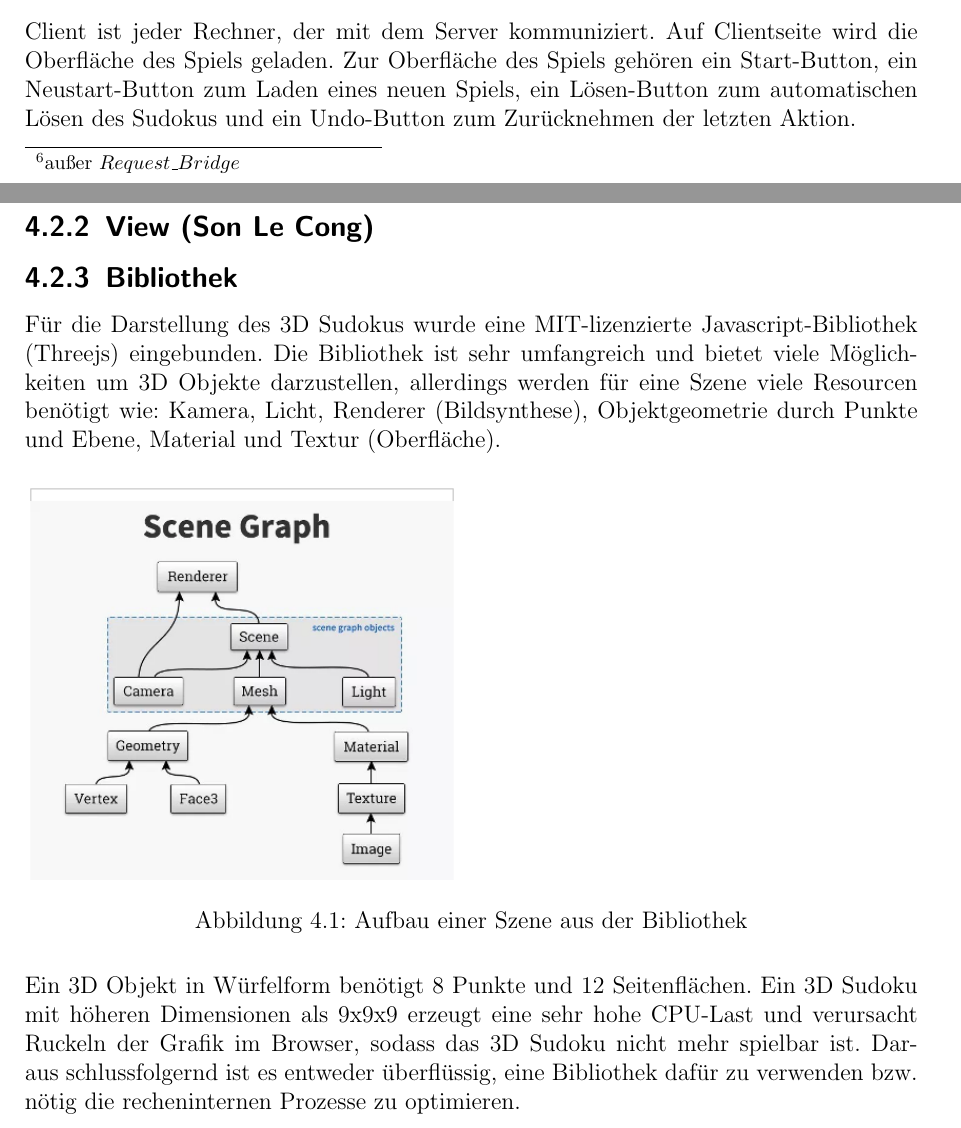
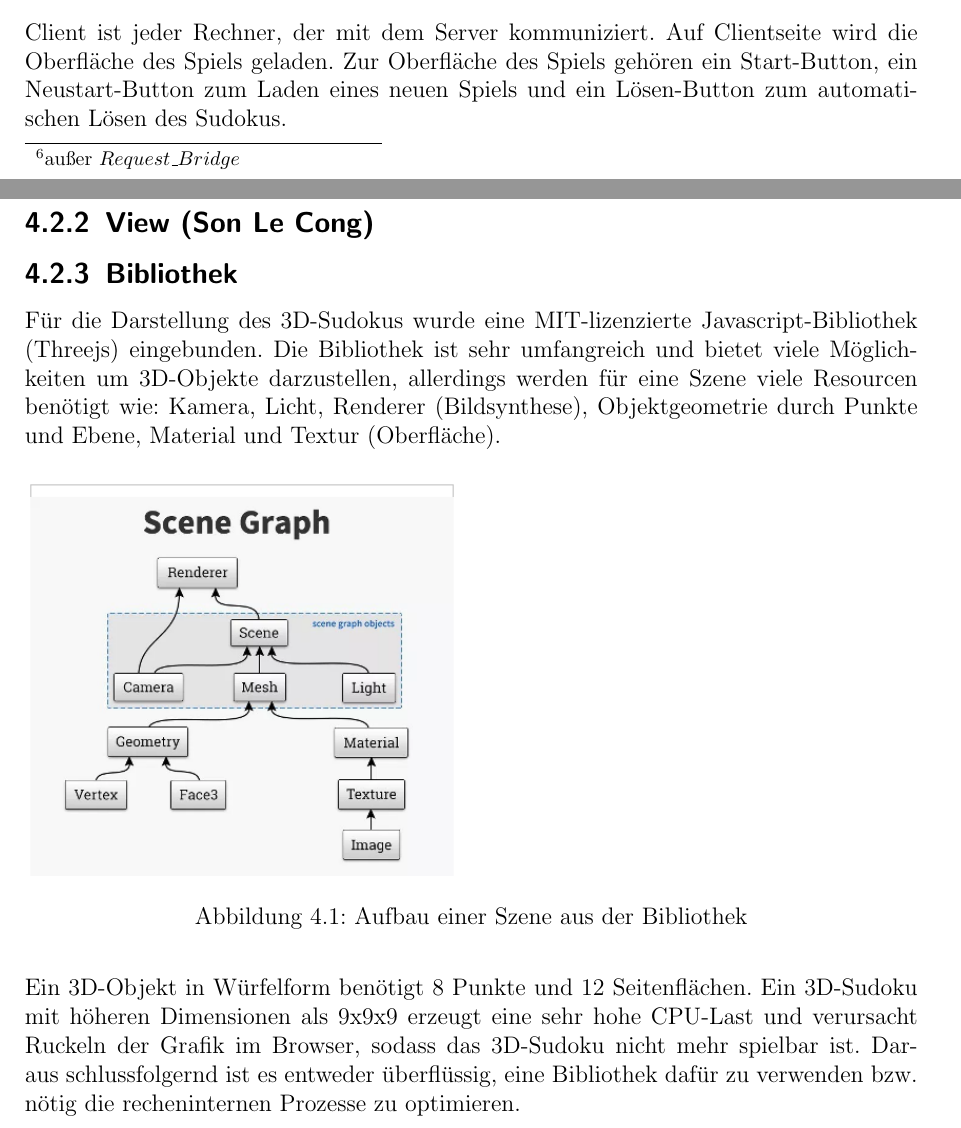
Before and after one commit to Mavpotter/Sudoku3D, a LaTeX document (doc/Sudoku3DDokumentation.tex): two parts of pages 11 and 18 of 19, joined at a grey line, cut so that both start at the same text. Compiled offline with pdfLaTeX.

Commit message:
Update Sudoku3DDokumentation.tex
some layout corrections were done

```diff
--- a/doc/Sudoku3DDokumentation.tex
+++ b/doc/Sudoku3DDokumentation.tex
@@ -233,8 +233,7 @@
 	\subsection{Client}
 	Client ist jeder Rechner, der mit dem Server kommuniziert. Auf Clientseite wird die Oberfl\"ache des
 	Spiels geladen. Zur Oberfl\"ache des Spiels geh\"oren ein Start-Button, ein Neustart-Button zum
-	Laden eines neuen Spiels, ein L\"osen-Button zum automatischen L\"osen des Sudokus und ein
-	Undo-Button zum Zur\"ucknehmen der letzten Aktion.\medskip \\
+	Laden eines neuen Spiels und ein L\"osen-Button zum automatischen L\"osen des Sudokus.\medskip \\
 	Beim Client werden alle relevanten Daten f\"ur das Spiel gehalten. Dies ermöglicht, nach dem
 	Erhalten der Daten vom Server, ein komplettes Offline-Spielen. Sollte das Spiel neugestartet werden,
 	wird wieder eine Verbindung zum Server ben\"otigt.
@@ -358,17 +358,17 @@
 	nicht aufwendig, aber kostet dennoch Zeit.
 	\subsection{View (Son Le Cong)}
 	\subsection{Bibliothek}
-	F\"ur die Darstellung des 3D Sudokus wurde eine MIT-lizenzierte Javascript-Bibliothek (Threejs) eingebunden.
-	Die Bibliothek ist sehr umfangreich und bietet viele M\"oglichkeiten um 3D Objekte darzustellen,
+	F\"ur die Darstellung des 3D-Sudokus wurde eine MIT-lizenzierte Javascript-Bibliothek (Threejs) eingebunden.
+	Die Bibliothek ist sehr umfangreich und bietet viele M\"oglichkeiten um 3D-Objekte darzustellen,
 	allerdings werden f\"ur eine Szene viele Resourcen ben\"otigt wie: Kamera, Licht, Renderer (Bildsynthese),
 	Objektgeometrie durch Punkte und Ebene, Material und Textur (Oberfl\"ache).
 	\begin{figure}[h]
 		\includegraphics[scale=0.7]{pictures/Sceneoverview}
 		\caption{Aufbau einer Szene aus der Bibliothek}
-	\end{figure}\smallskip \\
-	Ein 3D Objekt in W\"urfelform ben\"otigt 8 Punkte und 12 Seitenfl\"achen.
-	Ein 3D Sudoku mit h\"oheren Dimensionen als 9x9x9 erzeugt eine sehr hohe CPU-Last und verursacht Ruckeln
-	der Grafik im Browser, sodass das 3D Sudoku nicht mehr spielbar ist.
+	\end{figure}\medskip \\
+	Ein 3D-Objekt in W\"urfelform ben\"otigt 8 Punkte und 12 Seitenfl\"achen.
+	Ein 3D-Sudoku mit h\"oheren Dimensionen als 9x9x9 erzeugt eine sehr hohe CPU-Last und verursacht Ruckeln
+	der Grafik im Browser, sodass das 3D-Sudoku nicht mehr spielbar ist.
 	Daraus schlussfolgernd ist es entweder \"uberfl\"ussig, eine Bibliothek daf\"ur zu verwenden bzw. n\"otig
 	die recheninternen Prozesse zu optimieren.
 	\subsection{Bedienung}
```
Also changed, not shown: doc/Sudoku3DDokumentation.tex (17 more changed lines).
